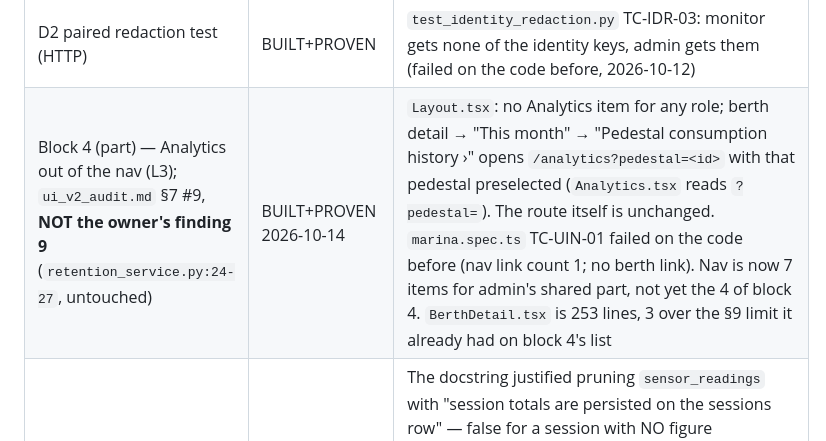
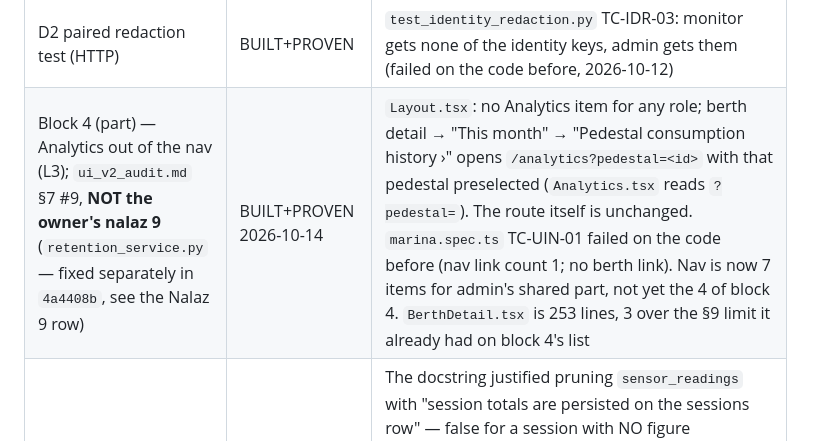
Before and after one commit to Lika-Digital/Cloud_IOT, a Markdown page: docs/ui_v2_spec.md, the part around the change. Rendered like a GitHub page.

Commit message:
docs(spec): the block 4 (nav) row no longer calls nalaz 9 untouched — it is fixed in 4a4408b
Co-Authored-By: Claude Opus 5.5 <noreply@anthropic.com>

```diff
--- a/docs/ui_v2_spec.md
+++ b/docs/ui_v2_spec.md
@@ -60,7 +60,7 @@ Evidence is a test, a commit or a path, never a claim.
 | §9 size limits | FAILS | 377 / 302 lines; 1 890 total |
 | `match_ok_bit` "never analysed" | BUILT+PROVEN | block 3, 2026-10-12: `vessel_matches` is `false` only for a measured mismatch (`state_code` 2), `true` only for `match_ok_bit` 1, otherwise `null` = not known — never analysed, analysis failed, berth empty, no reference to compare. UI says "not known" for null. `test_vessel_match_truth.py` TC-VMT-01 (the four not-known cases failed on the code before) |
 | D2 paired redaction test (HTTP) | BUILT+PROVEN | `test_identity_redaction.py` TC-IDR-03: monitor gets none of the identity keys, admin gets them (failed on the code before, 2026-10-12) |
-| Block 4 (part) — Analytics out of the nav (L3); `ui_v2_audit.md` §7 #9, **NOT the owner's finding 9** (`retention_service.py:24-27`, untouched) | BUILT+PROVEN 2026-10-14 | `Layout.tsx`: no Analytics item for any role; berth detail → "This month" → "Pedestal consumption history ›" opens `/analytics?pedestal=<id>` with that pedestal preselected (`Analytics.tsx` reads `?pedestal=`). The route itself is unchanged. `marina.spec.ts` TC-UIN-01 failed on the code before (nav link count 1; no berth link). Nav is now 7 items for admin's shared part, not yet the 4 of block 4. `BerthDetail.tsx` is 253 lines, 3 over the §9 limit it already had on block 4's list |
+| Block 4 (part) — Analytics out of the nav (L3); `ui_v2_audit.md` §7 #9, **NOT the owner's nalaz 9** (`retention_service.py` — fixed separately in `4a4408b`, see the Nalaz 9 row) | BUILT+PROVEN 2026-10-14 | `Layout.tsx`: no Analytics item for any role; berth detail → "This month" → "Pedestal consumption history ›" opens `/analytics?pedestal=<id>` with that pedestal preselected (`Analytics.tsx` reads `?pedestal=`). The route itself is unchanged. `marina.spec.ts` TC-UIN-01 failed on the code before (nav link count 1; no berth link). Nav is now 7 items for admin's shared part, not yet the 4 of block 4. `BerthDetail.tsx` is 253 lines, 3 over the §9 limit it already had on block 4's list |
 | **Nalaz 9** — retention deleted the last evidence under a false reason (`retention_service.py`) | BUILT+PROVEN on dev 2026-10-14; cabinet check §13.9a R.6 | The docstring justified pruning `sensor_readings` with "session totals are persisted on the sessions row" — false for a session with NO figure (`consumption_source` 'unknown' or never stamped; every standalone session before `aa1f74f`), whose raw readings are its only record. Now readings of a completed session are pruned only if it has a figure with a provenance; otherwise kept. `clear_telemetry_buffer` applies the same rule. `test_retention.py` TC-RET-09 failed on the code before (all 4 readings pruned, expected 1). **Not undone:** on cabinet 1 every unmeasured session older than 7 days has already lost its readings. Conservative by design (deletes less); reversing it is one function, `_protected_session_ids` |
 | Plan item 4 — the reports: new format, staff file, legacy headers | BUILT+PROVEN on dev 2026-10-14; cabinet steps §13.9a | **Owner's decision 2026-10-14:** staff get a SEPARATE file, generated on its own with no customer column (`…staff.txt`, `/usage/staff-reports`, every operator); the admin file stays locked. Figures from the session row with provenance and both register readings (§4.4 says why, and when it returns to the ledger); unknown prints `—`; a total with any unmeasured session prints NO figure ("PARTIAL — N of M not measured"); a month not over or with open sessions is PROVISIONAL and regenerated — it used to be cached forever. `test_usage_report_truth.py` TC-REP-01..08, all eight failed on the code before; TC-REP-02 also caught two deliberate mutants (sum + note on the total line; sum on its own line). The five files on the cabinet are history: `scripts/mark_legacy_reports.py` prepends a header that states, per file, PARTIAL / INCOMPLETE from the database, and keeps the body bytes and the mtime (TC-LEG-01..04). **Open, needs the cabinet:** why 2026-05 and 2026-07 are empty (459 B) — the old filter was only `status='completed'` + `started_at` in the month, so either no session completed in those months or they were still open at generation; the script's INCOMPLETE line answers it per file (§13.9a R.2) |
 | Guard point 8 — instance identity (1a) | BUILT+PROVEN on dev | `9107f90`, 2026-10-13: every guard message carries `instance`; the backend drops any other, the worker acts on and acks only its own. TC-GINT-09 (real mosquitto, a real second worker) failed on the code before in each of its three parts, shown separately. An identifier, not a credential — broker authentication is R4 |
```
